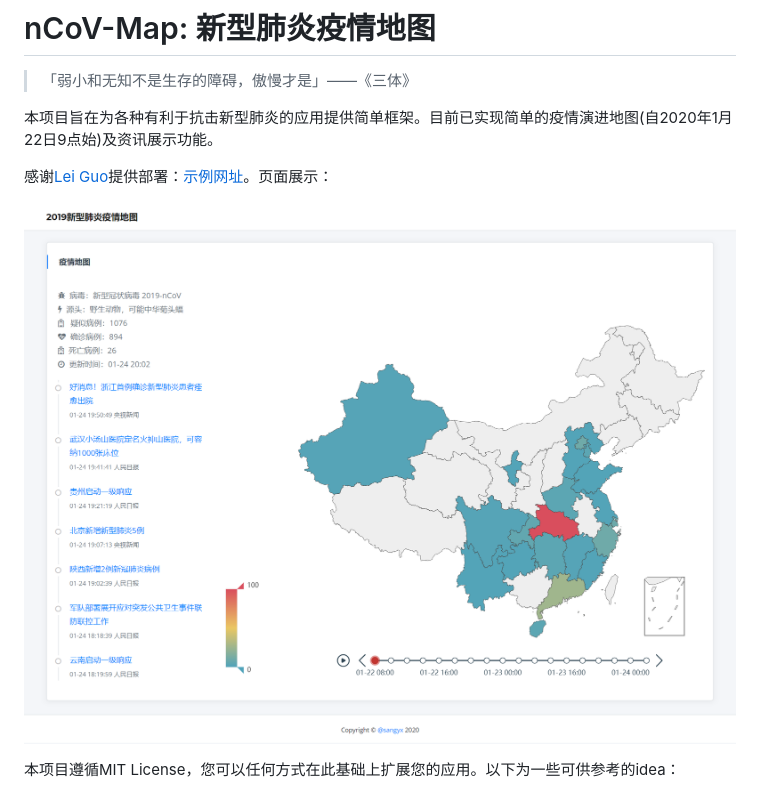
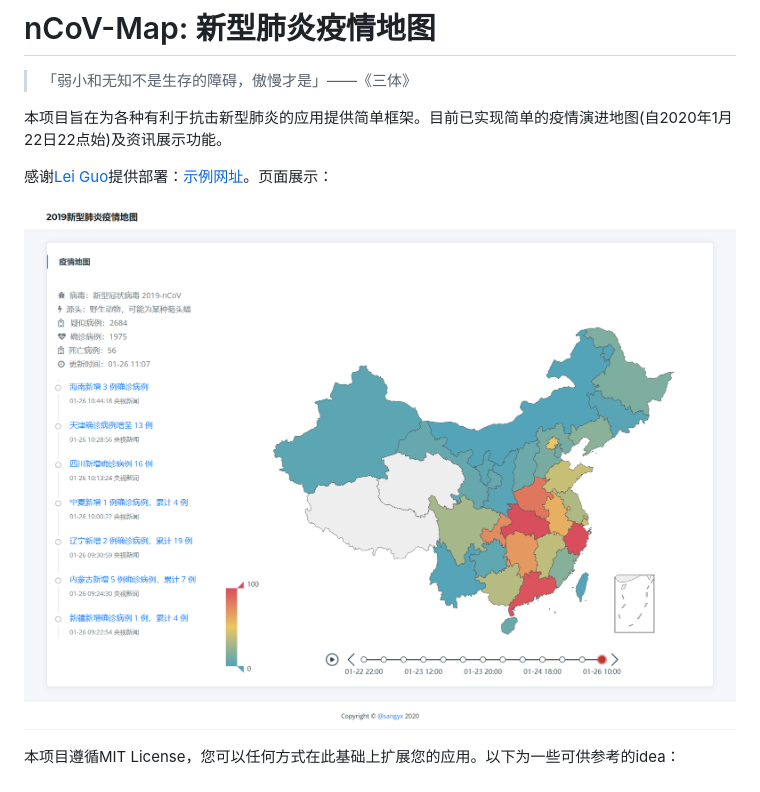
Before and after one commit to sangyx/nCoV-Map, a Markdown page: README.md, the part around the change. GitHub-like rendering; pictures changed too: nCoV-Map.png.

```diff
--- a/README.md
+++ b/README.md
@@ -2,7 +2,7 @@
 
 > 「弱小和无知不是生存的障碍，傲慢才是」——《三体》
 
-本项目旨在为各种有利于抗击新型肺炎的应用提供简单框架。目前已实现简单的疫情演进地图(自2020年1月22日9点始)及资讯展示功能。
+本项目旨在为各种有利于抗击新型肺炎的应用提供简单框架。目前已实现简单的疫情演进地图(自2020年1月22日22点始)及资讯展示功能。
 
 感谢[Lei Guo](https://github.com/Monster12138)提供部署：[示例网址](http://39.108.227.206:8088)。页面展示：
 
```
Also changed, not shown: 2 other files.
